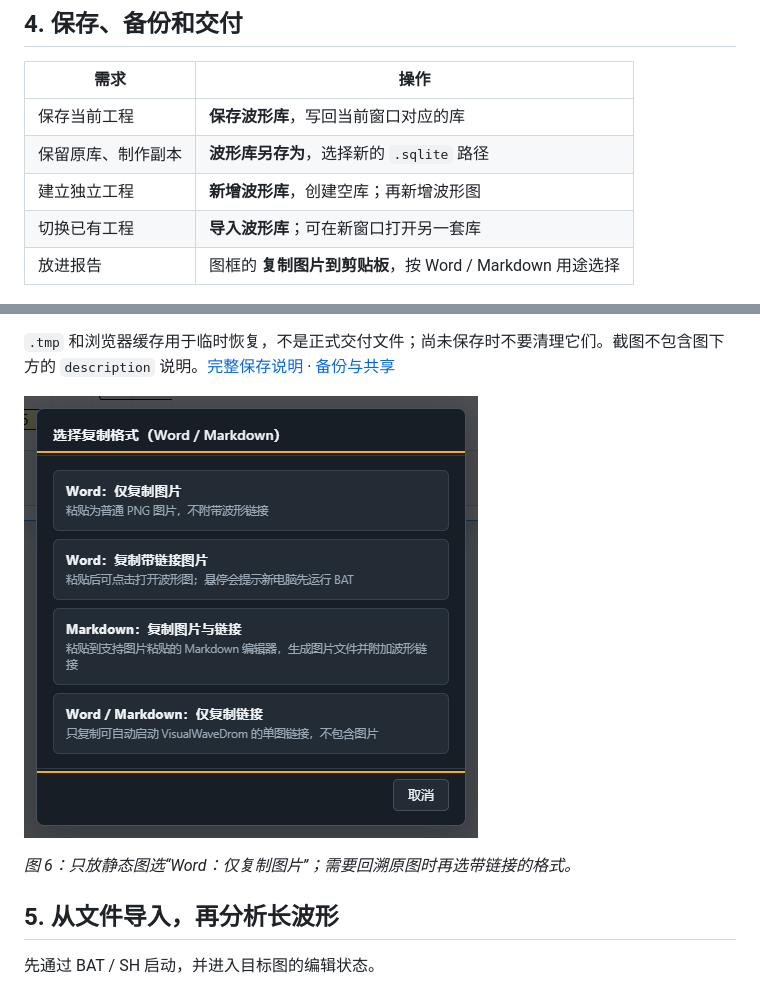
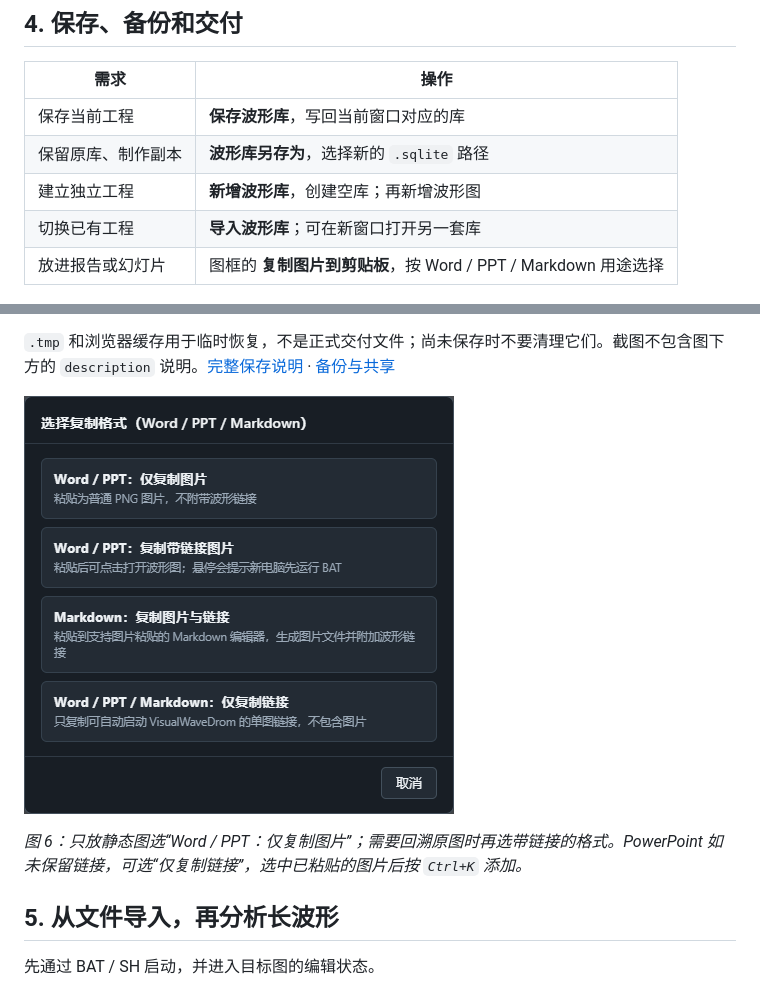
Before and after one commit to niyilu45/VisualWaveDrom, a Markdown page: QuickStart.md, 2 parts joined by grey strips. Drawn GitHub-style; pictures changed too: ReadMeFig/quickstart-06-copy-image.png.

```diff
--- a/QuickStart.md
+++ b/QuickStart.md
@@ -88,7 +88,7 @@
 | 保留原库、制作副本 | **波形库另存为**，选择新的 `.sqlite` 路径 |
 | 建立独立工程 | **新增波形库**，创建空库；再新增波形图 |
 | 切换已有工程 | **导入波形库**；可在新窗口打开另一套库 |
-| 放进报告 | 图框的 **复制图片到剪贴板**，按 Word / Markdown 用途选择 |
+| 放进报告或幻灯片 | 图框的 **复制图片到剪贴板**，按 Word / PPT / Markdown 用途选择 |
 
 ![保存示意：右侧标出保存波形库和波形库另存为，中央弹窗显示保存完成以及已保存的 QuickStartDemo 库名](ReadMeFig/quickstart-05-save.png)
 
@@ -102,5 +102,5 @@
 
-*图 6：只放静态图选“Word：仅复制图片”；需要回溯原图时再选带链接的格式。*
+*图 6：只放静态图选“Word / PPT：仅复制图片”；需要回溯原图时再选带链接的格式。PowerPoint 如未保留链接，可选“仅复制链接”，选中已粘贴的图片后按 `Ctrl+K` 添加。*
 
 <a id="import-data"></a>
 ## 5. 从文件导入，再分析长波形
```
Also changed, not shown: other parts of QuickStart.md (+1 -1 lines), ReadMe.md (+13 -9 lines), 6 other files.
